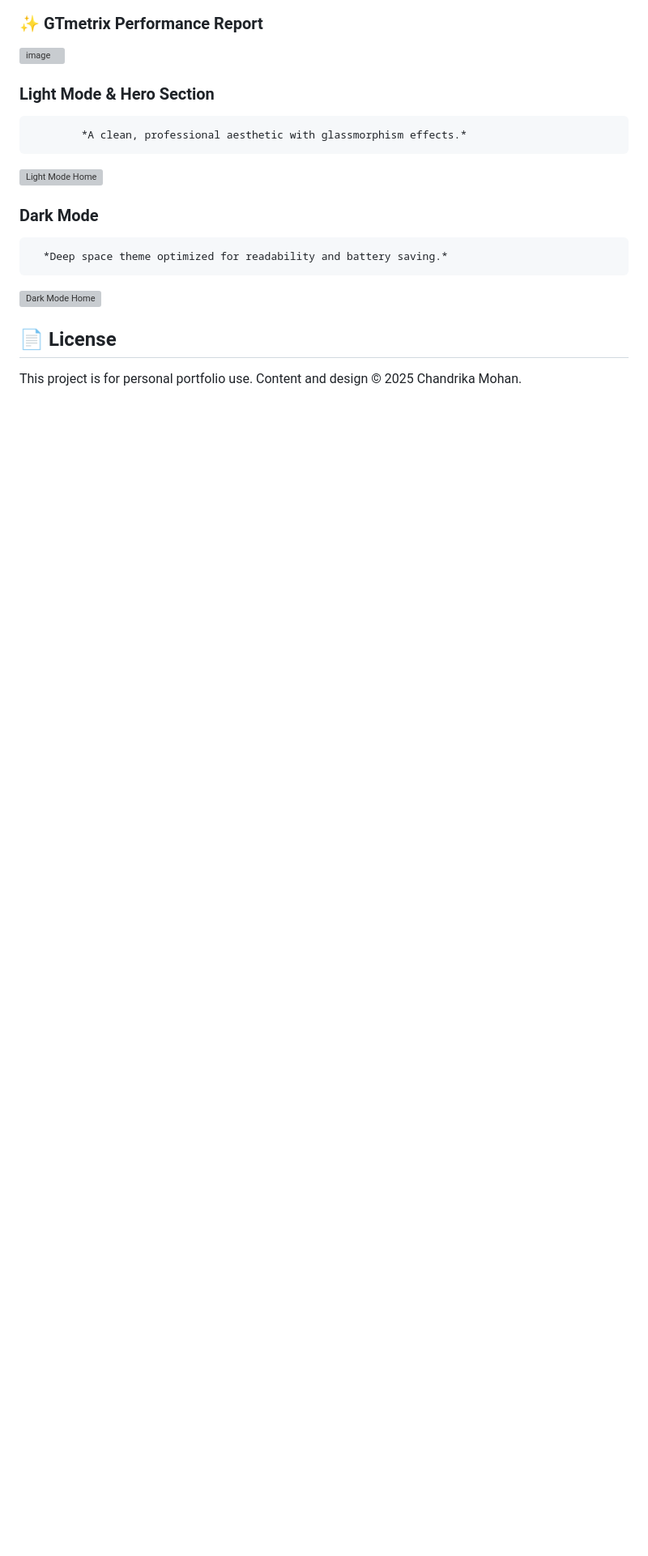
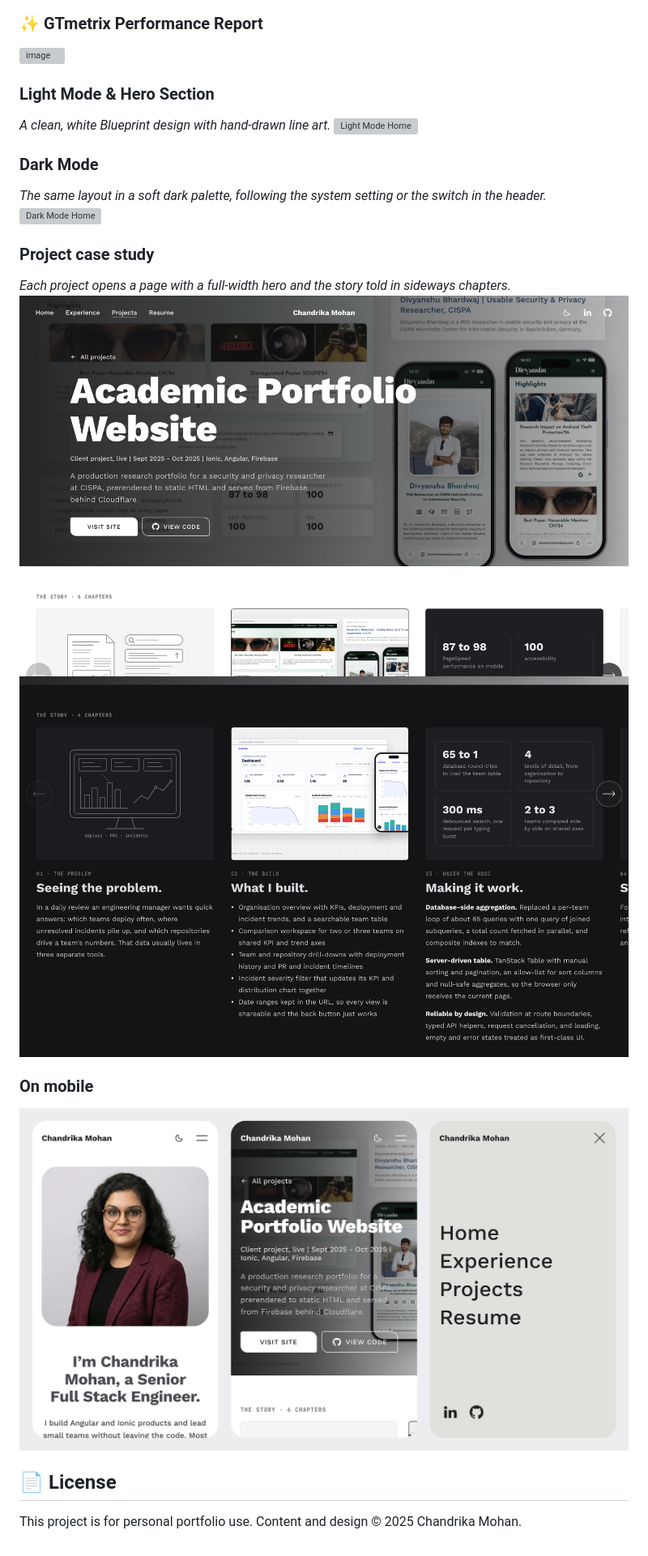
Before and after one commit to chandrika1993/portfolio-chandrika-mohan, a Markdown page: README.md, the part around one of its changes. Shown at 81% size. Rendered like a GitHub page; pictures changed too: chandrikamohan.com_Mobile.png (added), chandrikamohan.com_ProjectChapters.png (added), chandrikamohan.com_ProjectPage.png (added); blank space fills up the shorter version; grey boxes are pictures that could not be loaded.

Commit message:
Update README screenshots for the new Blueprint design

```diff
--- a/README.md
+++ b/README.md
@@ -77,13 +77,23 @@ firebase deploy
 
 
 ### Light Mode & Hero Section
-            *A clean, professional aesthetic with glassmorphism effects.*
+*A clean, white Blueprint design with hand-drawn line art.*
 ![Light Mode Home](chandrikamohan.com_LightTheme.png)
 
 
 ### Dark Mode
-      *Deep space theme optimized for readability and battery saving.*
+*The same layout in a soft dark palette, following the system setting or the switch in the header.*
 ![Dark Mode Home](chandrikamohan.com_DarkTheme.png)
+
+
+### Project case study
+*Each project opens a page with a full-width hero and the story told in sideways chapters.*
+![Academic Portfolio Website project page](chandrikamohan.com_ProjectPage.png)
+![Project chapters in dark mode](chandrikamohan.com_ProjectChapters.png)
+
+
+### On mobile
+![Home page, project page and menu on a phone](chandrikamohan.com_Mobile.png)
 
 
 ## 📄 License
```
Also changed, not shown: other parts of README.md (+2 -2 lines), 2 other files.
